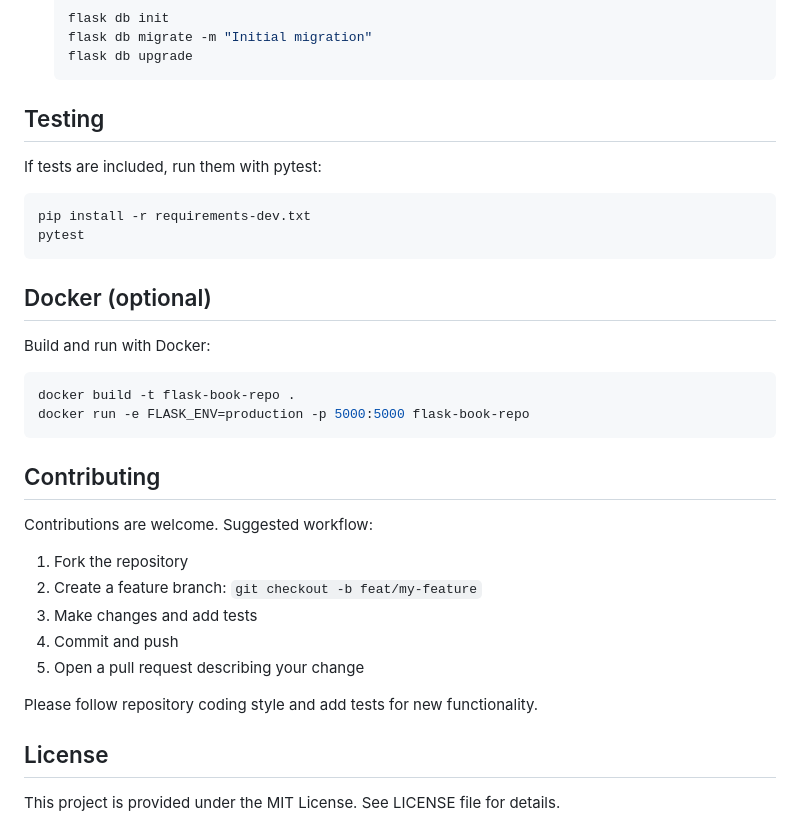
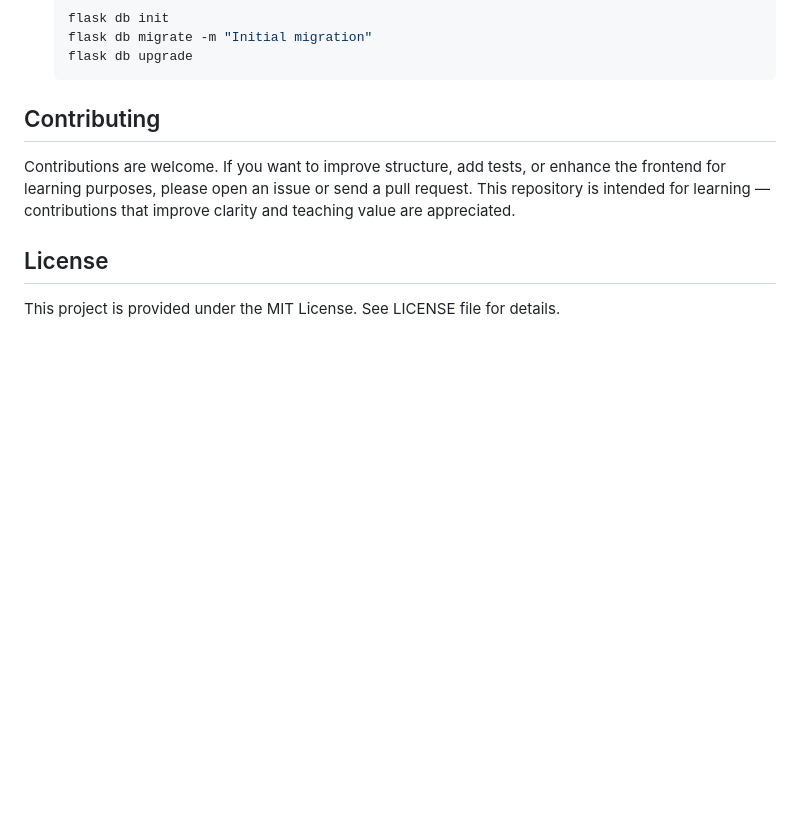
Before and after one commit to Raditya808/FLASK-BOOK-REPOSITORY, a Markdown page: README.md, the part around one of its changes. GitHub-like rendering; blank space fills up the shorter version.

````diff
--- a/README.md
+++ b/README.md
@@ -124,29 +80,11 @@ By default the project uses SQLite for simplicity:
   flask db upgrade
   ```
 
-## Testing
-If tests are included, run them with pytest:
-```bash
-pip install -r requirements-dev.txt
-pytest
-```
-
-## Docker (optional)
-Build and run with Docker:
-```bash
-docker build -t flask-book-repo .
-docker run -e FLASK_ENV=production -p 5000:5000 flask-book-repo
-```
-
 ## Contributing
-Contributions are welcome. Suggested workflow:
-1. Fork the repository
-2. Create a feature branch: `git checkout -b feat/my-feature`
-3. Make changes and add tests
-4. Commit and push
-5. Open a pull request describing your change
-
-Please follow repository coding style and add tests for new functionality.
+Contributions are welcome. If you want to improve structure, add tests,
+or enhance the frontend for learning purposes, please open an issue or
+send a pull request. This repository is intended for learning — contributions
+that improve clarity and teaching value are appreciated.
 
 ## License
 This project is provided under the MIT License. See LICENSE file for details.
````
Also changed, not shown: other parts of README.md (+38 -82 lines).
